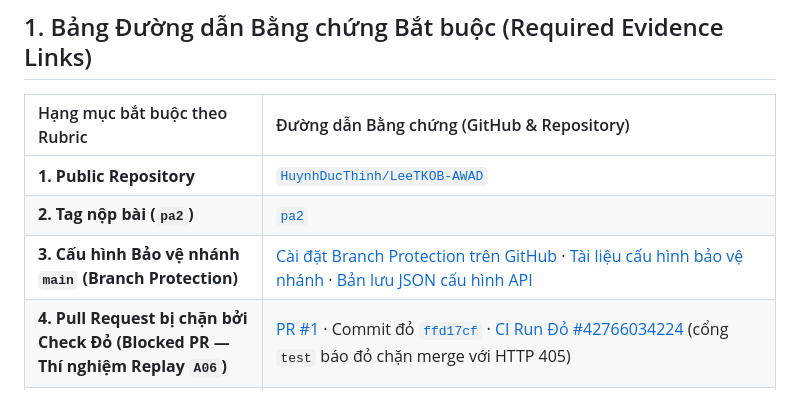
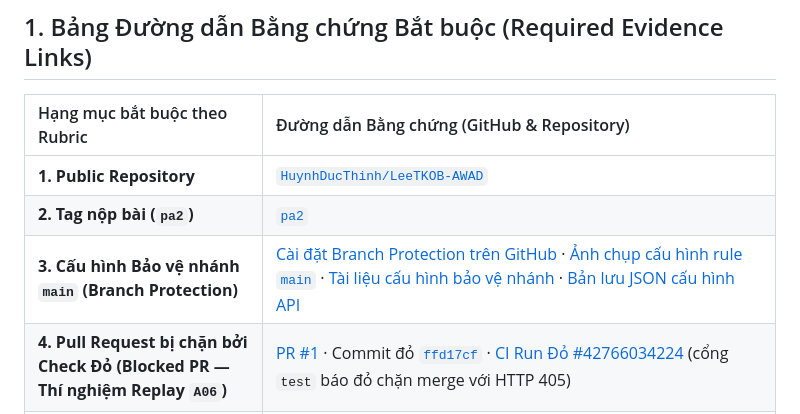
Before and after one commit to HuynhDucThinh/LeeTKOB-AWAD, a Markdown page: PA2.md, the part around the change. GitHub-like rendering.

```diff
--- a/PA2.md
+++ b/PA2.md
@@ -17,7 +17,7 @@
 | :--- | :--- |
 | **1. Public Repository** | [`HuynhDucThinh/LeeTKOB-AWAD`](https://github.com/HuynhDucThinh/LeeTKOB-AWAD) |
 | **2. Tag nộp bài (`pa2`)** | [`pa2`](https://github.com/HuynhDucThinh/LeeTKOB-AWAD/tree/pa2) |
-| **3. Cấu hình Bảo vệ nhánh `main` (Branch Protection)** | [Cài đặt Branch Protection trên GitHub](https://github.com/HuynhDucThinh/LeeTKOB-AWAD/settings/branches) · [Tài liệu cấu hình bảo vệ nhánh](docs/evidence/branch-protection.md) · [Bản lưu JSON cấu hình API](docs/evidence/main-protection.json) |
+| **3. Cấu hình Bảo vệ nhánh `main` (Branch Protection)** | [Cài đặt Branch Protection trên GitHub](https://github.com/HuynhDucThinh/LeeTKOB-AWAD/settings/branches) · [Ảnh chụp cấu hình rule `main`](docs/evidence/branch-protection.png) · [Tài liệu cấu hình bảo vệ nhánh](docs/evidence/branch-protection.md) · [Bản lưu JSON cấu hình API](docs/evidence/main-protection.json) |
 | **4. Pull Request bị chặn bởi Check Đỏ (Blocked PR — Thí nghiệm Replay `A06`)** | [PR #1](https://github.com/HuynhDucThinh/LeeTKOB-AWAD/pull/1) · Commit đỏ [`ffd17cf`](https://github.com/HuynhDucThinh/LeeTKOB-AWAD/pull/1/commits/ffd17cf29d81a48386057c59d36914e79c8c513f) · [CI Run Đỏ #42766034224](https://github.com/HuynhDucThinh/LeeTKOB-AWAD/actions/runs/42766034224) (cổng `test` báo đỏ chặn merge với HTTP 405) |
 | **5. Commit sửa lỗi & Lần chạy CI Xanh trên PR #1** | Commit sửa xanh [`53e8b6d`](https://github.com/HuynhDucThinh/LeeTKOB-AWAD/pull/1/commits/53e8b6dc2ca1e593547dfe95ac5a84c137109791) trên [PR #1](https://github.com/HuynhDucThinh/LeeTKOB-AWAD/pull/1) · [CI Run Xanh #42766200407](https://github.com/HuynhDucThinh/LeeTKOB-AWAD/actions/runs/42766200407) |
 | **6. Cố tình Phá vỡ Hợp đồng #1 (Deliberate Break — Replay trả về `201`)** | Commit [`ffd17cf`](https://github.com/HuynhDucThinh/LeeTKOB-AWAD/pull/1/commits/ffd17cf29d81a48386057c59d36914e79c8c513f) trong [PR #1](https://github.com/HuynhDucThinh/LeeTKOB-AWAD/pull/1): sửa `PublishController.java` trả về `201` khi replay khiến 2 bài Contract Tests báo đỏ tại [Run #42766034224](https://github.com/HuynhDucThinh/LeeTKOB-AWAD/actions/runs/42766034224) (`AI-LOG A06`) |
```
Also changed, not shown: SELF_ASSESSMENT_REPORT.md (+1 -1 lines), docs/evidence/branch-protection.md (+2 -0 lines), docs/evidence/branch-protection.png (added).
